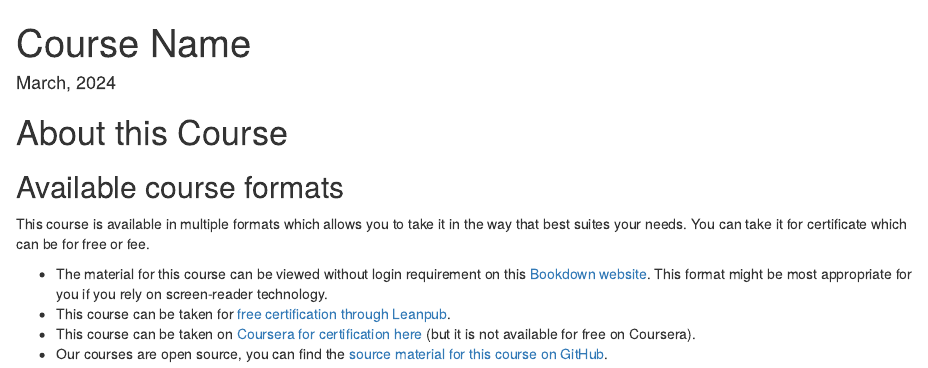
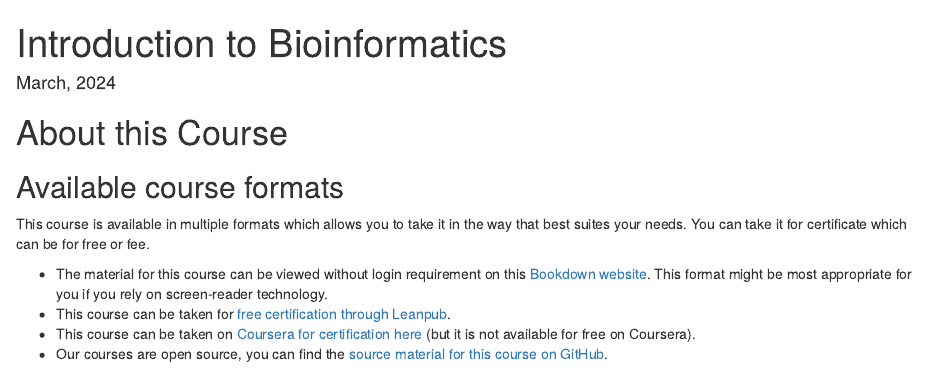
Before and after one commit to williamtmillsiv/introduction_to_bioinformatics, an R Markdown document (index.Rmd): the page in a window 1100 px wide, from its top. Rendered offline with R 4.5, knitr and Pandoc, with nearby package versions; drawn as R Markdown's standard HTML page in place of the format the file asks for.

Commit message:
Update course name

```diff
--- a/index.Rmd
+++ b/index.Rmd
@@ -1,5 +1,5 @@
 ---
-title: "Course Name"
+title: "Introduction to Bioinformatics"
 date: "`r format(Sys.time(), '%B, %Y')`"
 site: bookdown::bookdown_site
 documentclass: book
```
Also changed, not shown: 1 other file.
